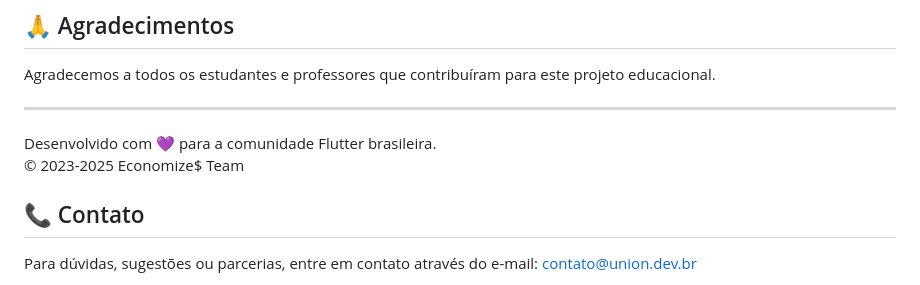
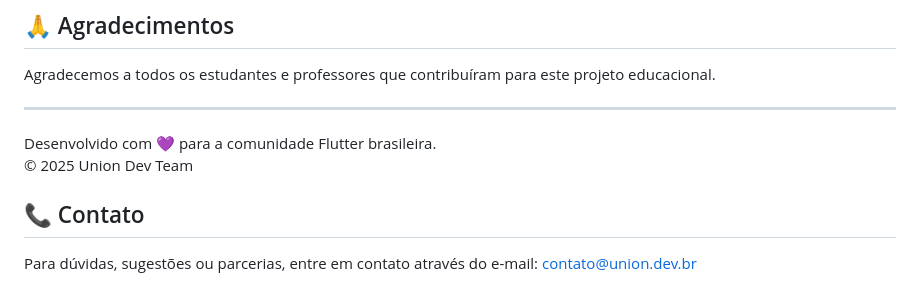
Before and after one commit to jhonnylucius/economize, a Markdown page: README.md, the part around the change. GitHub-like rendering.

Commit message:
fix: Atualiza a atribuição de direitos autorais no README para refletir a nova equipe

```diff
--- a/README.md
+++ b/README.md
@@ -176,7 +176,7 @@ Agradecemos a todos os estudantes e professores que contribuíram para este proj
 ---
 
 Desenvolvido com 💜 para a comunidade Flutter brasileira.
-© 2023-2025 Economize$ Team
+© 2025 Union Dev Team
 
 ## 📞 Contato
 
```
